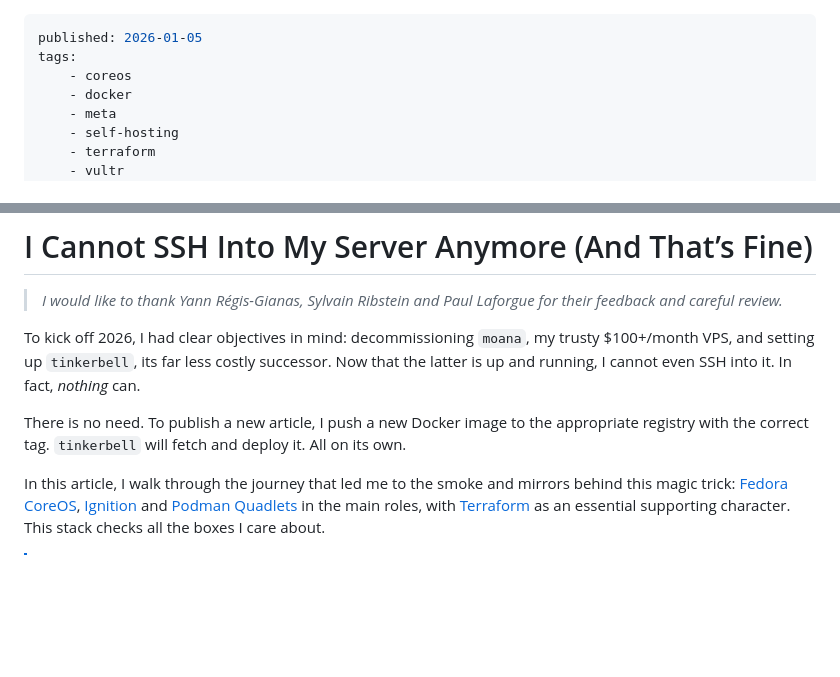
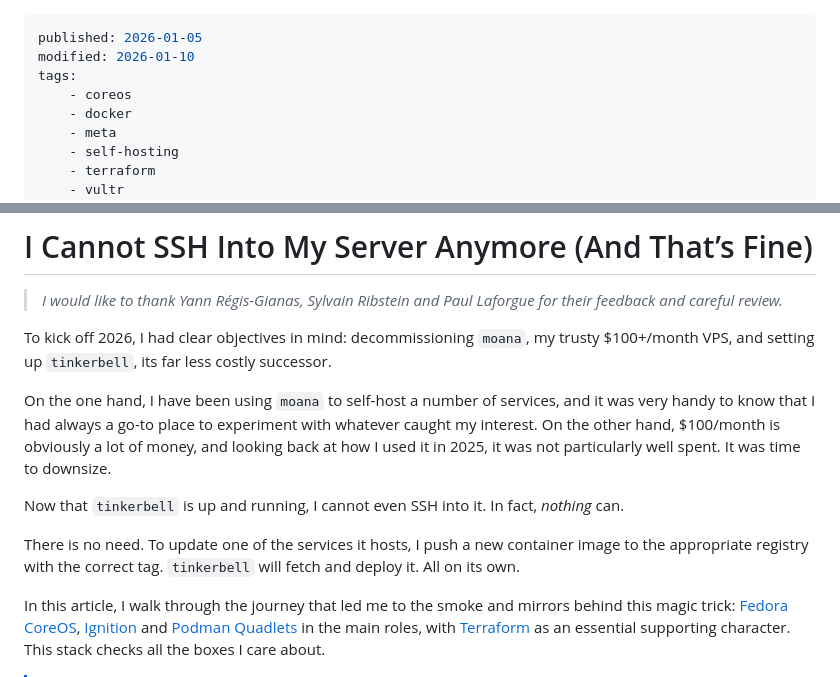
Before and after one commit to lthms/soap.coffee-lthms, a Markdown page: site/posts/i-cannot-ssh-into-my-server-anymore.md, 2 parts joined by grey strips. GitHub-like rendering; blank space fills up the shorter version.

Commit message:
Refine tinkerbell setup rationale

```diff
--- a/site/posts/i-cannot-ssh-into-my-server-anymore.md
+++ b/site/posts/i-cannot-ssh-into-my-server-anymore.md
@@ -1,5 +1,6 @@
 ---
 published: 2026-01-05
+modified: 2026-01-10
 tags:
     - coreos
     - docker
@@ -24,12 +25,20 @@ abstract: |
 
 To kick off 2026, I had clear objectives in mind: decommissioning `moana`, my
 trusty $100+/month VPS, and setting up `tinkerbell`, its far less costly
-successor. Now that the latter is up and running, I cannot even SSH into it. In
-fact, *nothing* can.
+successor.
 
-There is no need. To publish a new article, I push a new Docker image to the
-appropriate registry with the correct tag. `tinkerbell` will fetch and deploy
-it. All on its own.
+On the one hand, I have been using `moana` to self-host a number of services,
+and it was very handy to know that I had always a go-to place to experiment
+with whatever caught my interest. On the other hand, $100/month is obviously a
+lot of money, and looking back at how I used it in 2025, it was not
+particularly well spent. It was time to downsize.
+
+Now that `tinkerbell` is up and running, I cannot even SSH into it. In fact,
+*nothing* can.
+
+There is no need. To update one of the services it hosts, I push a new container
+image to the appropriate registry with the correct tag. `tinkerbell` will fetch
+and deploy it. All on its own.
 
 In this article, I walk through the journey that led me to the smoke and
 mirrors behind this magic trick: [Fedora CoreOS], [Ignition] and [Podman
```
Also changed, not shown: other parts of site/posts/i-cannot-ssh-into-my-server-anymore.md (+13 -5 lines).
